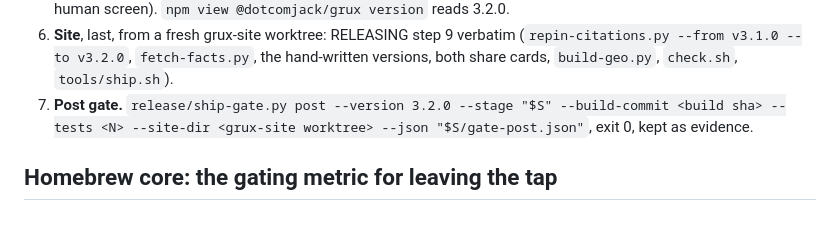
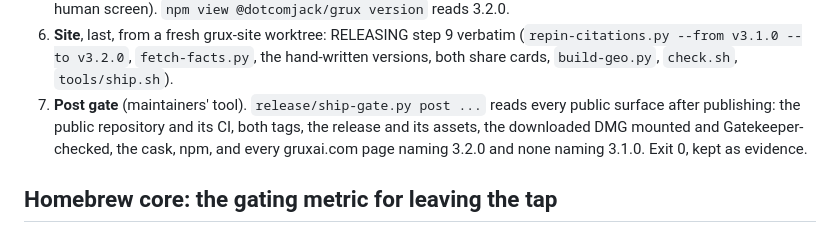
Before and after one commit to dotcomjack/grux, a Markdown page: docs/releasing-3.2.md, the part around one of its changes. GitHub-like rendering.

```diff
--- a/docs/releasing-3.2.md
+++ b/docs/releasing-3.2.md
@@ -112,8 +124,10 @@ A draft creates no tag and is invisible to the update check and to `releases/lat
 6. **Site**, last, from a fresh grux-site worktree: RELEASING step 9 verbatim
    (`repin-citations.py --from v3.1.0 --to v3.2.0`, `fetch-facts.py`, the hand-written
    versions, both share cards, `build-geo.py`, `check.sh`, `tools/ship.sh`).
-7. **Post gate.** `release/ship-gate.py post --version 3.2.0 --stage "$S" --build-commit <build sha>
-   --tests <N> --site-dir <grux-site worktree> --json "$S/gate-post.json"`, exit 0, kept as evidence.
+7. **Post gate** (maintainers' tool). `release/ship-gate.py post ...` reads every public surface
+   after publishing: the public repository and its CI, both tags, the release and its assets,
+   the downloaded DMG mounted and Gatekeeper-checked, the cask, npm, and every gruxai.com
+   page naming 3.2.0 and none naming 3.1.0. Exit 0, kept as evidence.
 
 ## Homebrew core: the gating metric for leaving the tap
 
```
Also changed, not shown: other parts of docs/releasing-3.2.md (+21 -9 lines), CHANGELOG.md (+8 -0 lines), README.md (+1 -1 lines).
